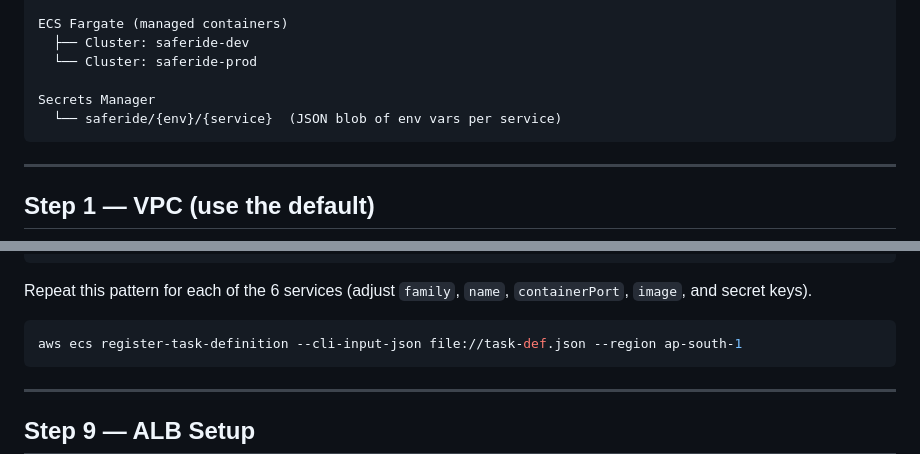
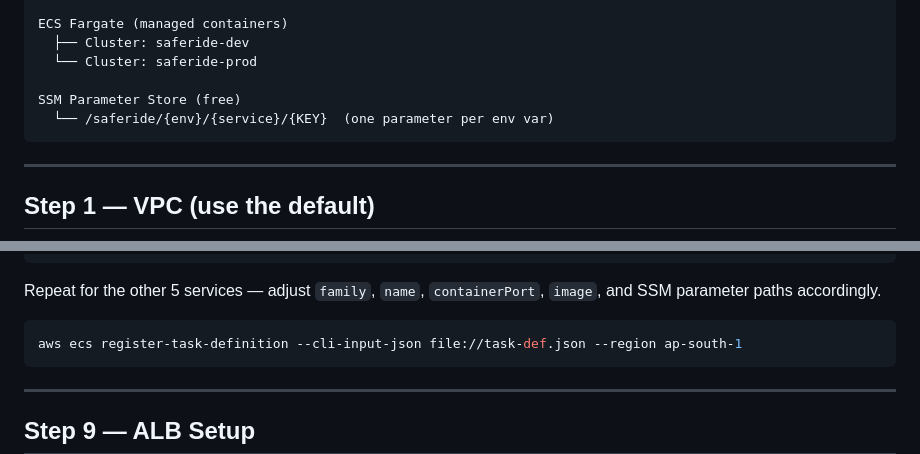
Before and after one commit to pradhyuman-yadav/saferide, a Markdown page: infra/README.md, 2 parts joined by grey strips. GitHub-like rendering.

````diff
--- a/infra/README.md
+++ b/infra/README.md
@@ -28,8 +28,8 @@ ECS Fargate (managed containers)
   ├── Cluster: saferide-dev
   └── Cluster: saferide-prod
 
-Secrets Manager
-  └── saferide/{env}/{service}  (JSON blob of env vars per service)
+SSM Parameter Store (free)
+  └── /saferide/{env}/{service}/{KEY}  (one parameter per env var)
 ```
 
 ---
@@ -317,7 +366,7 @@ Template (save as `task-def.json`, register, then delete the file):
 }
 ```
 
-Repeat this pattern for each of the 6 services (adjust `family`, `name`, `containerPort`, `image`, and secret keys).
+Repeat for the other 5 services — adjust `family`, `name`, `containerPort`, `image`, and SSM parameter paths accordingly.
 
 ```bash
 aws ecs register-task-definition --cli-input-json file://task-def.json --region ap-south-1
````
Also changed, not shown: other parts of infra/README.md (+84 -35 lines), docs/deployment.md (+45 -39 lines).
